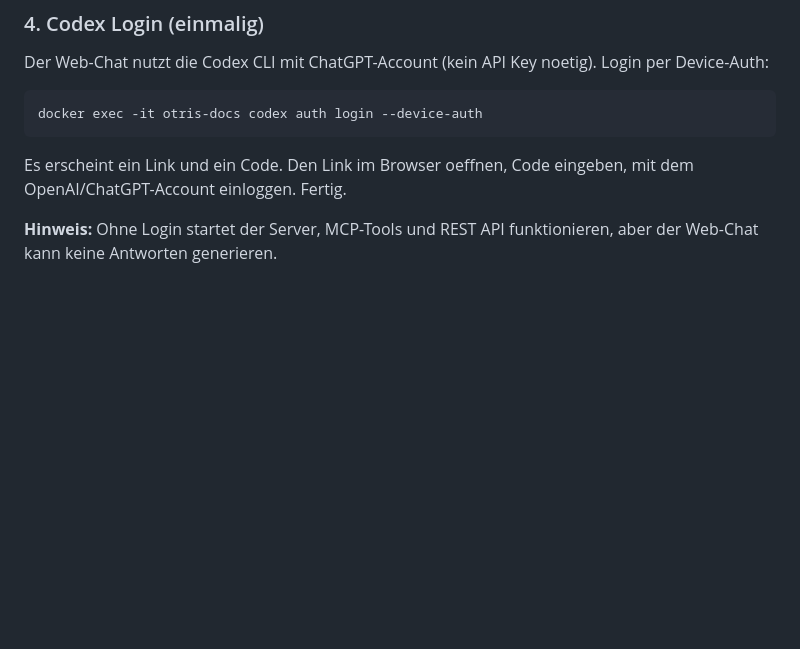
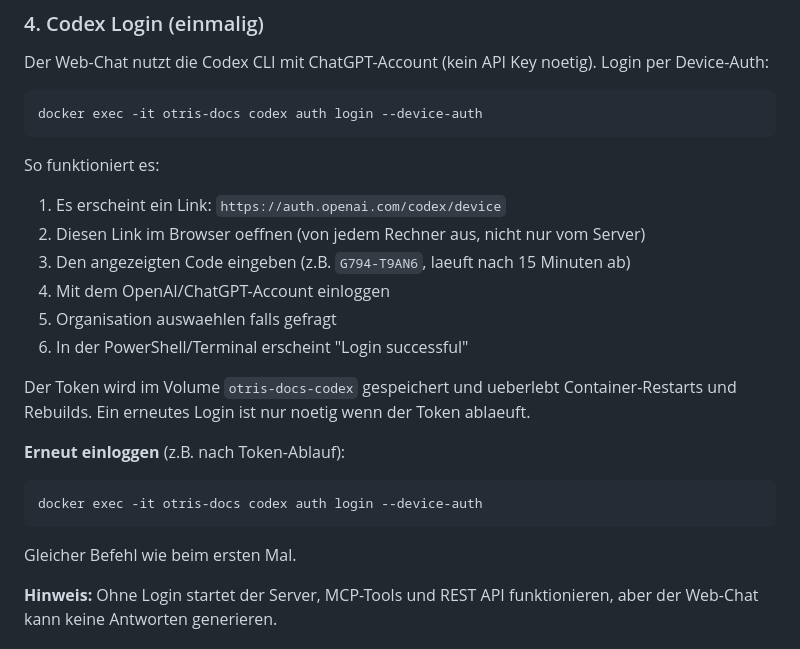
Before and after one commit to intexKluss/docsvault, a Markdown page: INSTALL-SERVER.md, the part around the change. Rendered like a GitHub page; blank space fills up the shorter version.

Commit message:
docs: add detailed device-auth login steps and re-login instructions

````diff
--- a/INSTALL-SERVER.md
+++ b/INSTALL-SERVER.md
@@ -59,7 +59,23 @@ Der Web-Chat nutzt die Codex CLI mit ChatGPT-Account (kein API Key noetig). Logi
 docker exec -it otris-docs codex auth login --device-auth
 ```
 
-Es erscheint ein Link und ein Code. Den Link im Browser oeffnen, Code eingeben, mit dem OpenAI/ChatGPT-Account einloggen. Fertig.
+So funktioniert es:
+1. Es erscheint ein Link: `https://auth.openai.com/codex/device`
+2. Diesen Link im Browser oeffnen (von jedem Rechner aus, nicht nur vom Server)
+3. Den angezeigten Code eingeben (z.B. `G794-T9AN6`, laeuft nach 15 Minuten ab)
+4. Mit dem OpenAI/ChatGPT-Account einloggen
+5. Organisation auswaehlen falls gefragt
+6. In der PowerShell/Terminal erscheint "Login successful"
+
+Der Token wird im Volume `otris-docs-codex` gespeichert und ueberlebt Container-Restarts und Rebuilds. Ein erneutes Login ist nur noetig wenn der Token ablaeuft.
+
+**Erneut einloggen** (z.B. nach Token-Ablauf):
+
+```bash
+docker exec -it otris-docs codex auth login --device-auth
+```
+
+Gleicher Befehl wie beim ersten Mal.
 
 **Hinweis:** Ohne Login startet der Server, MCP-Tools und REST API funktionieren, aber der Web-Chat kann keine Antworten generieren.
 
````
